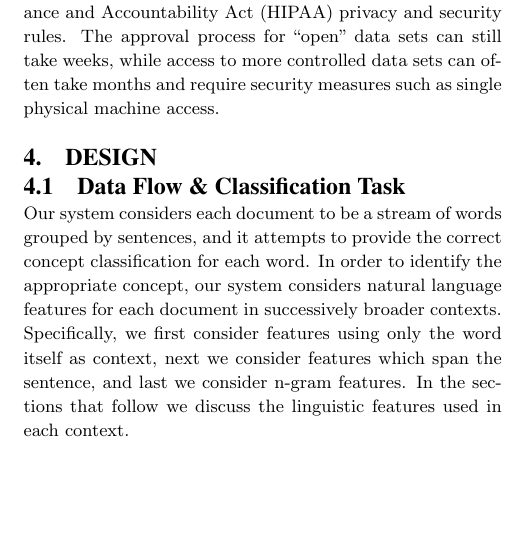
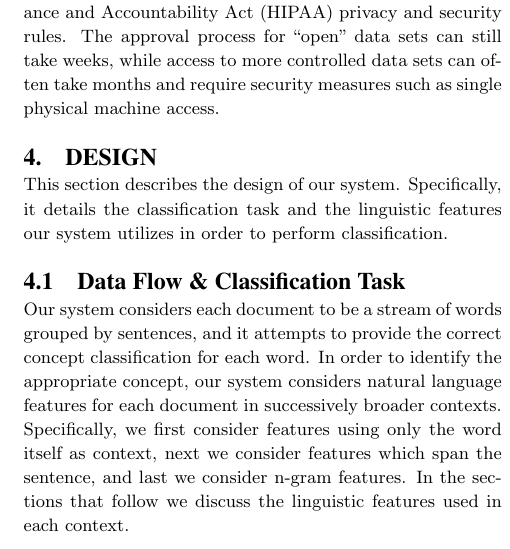
Before and after one commit to tnaumann/ConceptExtraction, a LaTeX document (paper/paper.tex): part of one column of page 3 of 10, cut so that both start at the same text, the shorter picture padded with empty space. Compiled offline with pdfLaTeX.

Commit message:
Updating Design section header.

```diff
--- a/paper/paper.tex
+++ b/paper/paper.tex
@@ -112,6 +112,7 @@ Such dearth of training data means that the amount of test data is often much la
 In addition to limited availability of data, it is often difficult to obtain the data that is relevant. Even for ``open'' data sets such as those provided by the i2b2 National Center for Biomedical Computing, one must sign a data use agreement in order to maintain compliance with the U.S. Health Insurance and Accountability Act (HIPAA) privacy and security rules. The approval process for ``open'' data sets can still take weeks, while access to more controlled data sets can often take months and require security measures such as single physical machine access.
 
 \section{Design}
+This section describes the design of our system. Specifically, it details the classification task and the linguistic features our system utilizes in order to perform classification.
 
 \subsection{Data Flow \& Classification Task}
 Our system considers each document to be a stream of words grouped by sentences, and it attempts to provide the correct concept classification for each word. In order to identify the appropriate concept, our system considers natural language features for each document in successively broader contexts. Specifically, we first consider features using only the word itself as context, next we consider features which span the sentence, and last we consider n-gram features. In the sections that follow we discuss the linguistic features used in each context.
```
